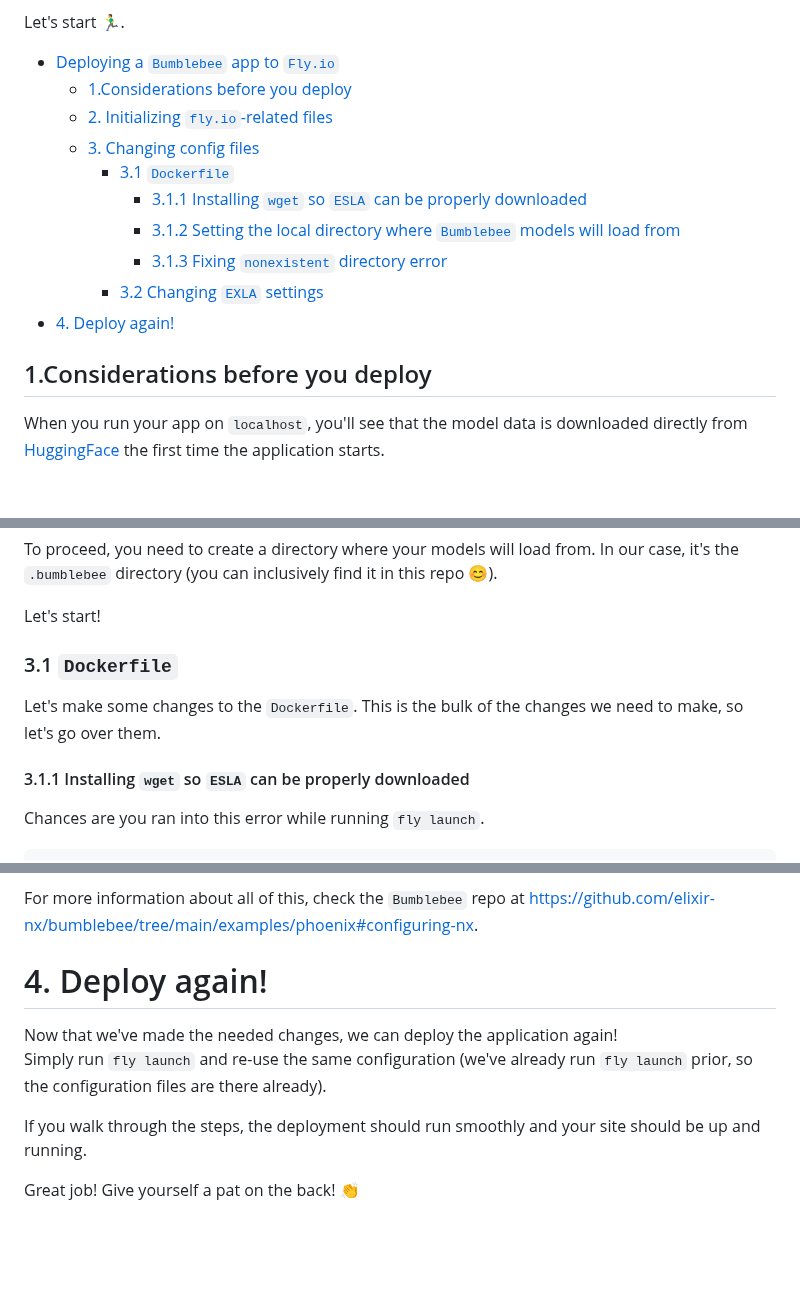
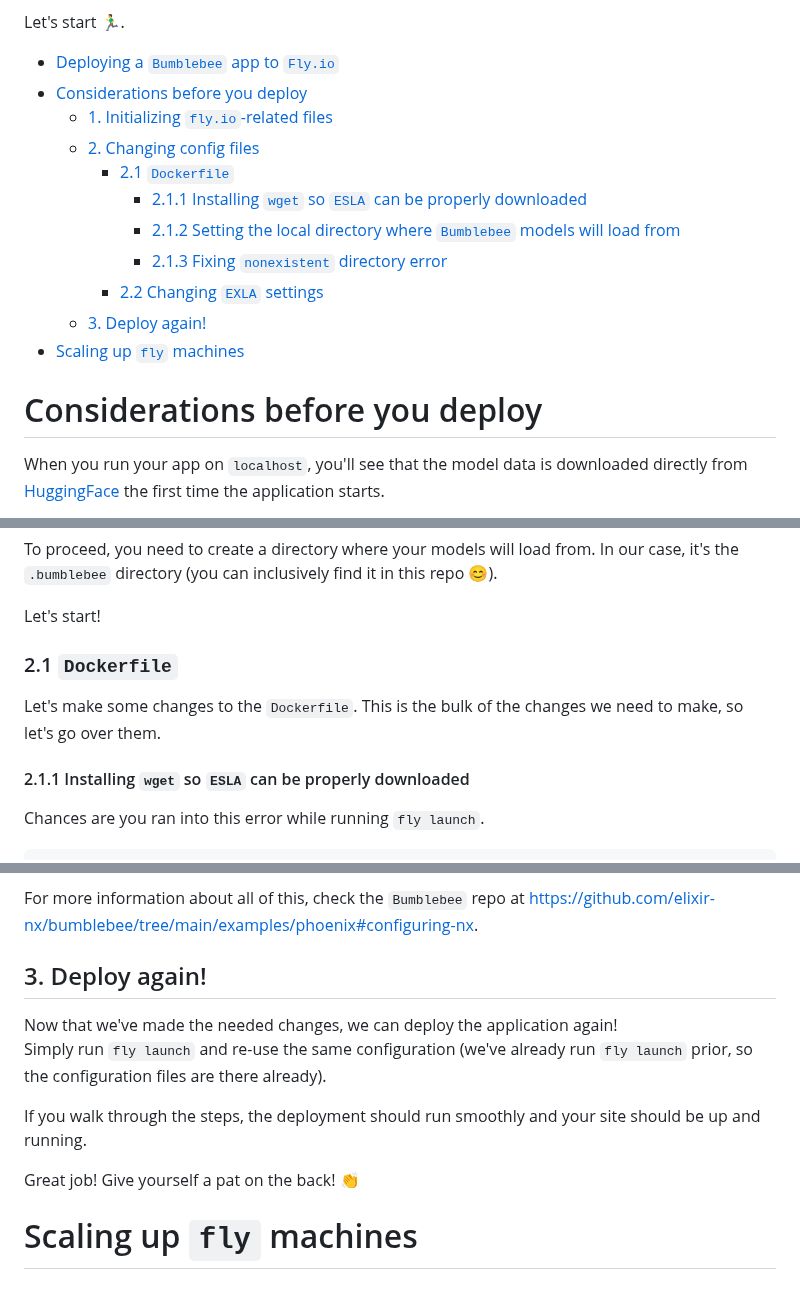
Before and after one commit to dwyl/image-classifier, a Markdown page: deployment.md, 3 parts joined by grey strips. Rendered like a GitHub page; blank space fills up the shorter version.

Commit message:
fix: Fixing chapter headings. #6

```diff
--- a/deployment.md
+++ b/deployment.md
@@ -17,19 +17,19 @@ when shipping your `Bumblebee` app to production.
 Let's start 🏃‍♂️.
 
 - [Deploying a `Bumblebee` app to `Fly.io`](#deploying-a-bumblebee-app-to-flyio)
-  - [1.Considerations before you deploy](#1considerations-before-you-deploy)
-  - [2. Initializing `fly.io`-related files](#2-initializing-flyio-related-files)
-  - [3. Changing config files](#3-changing-config-files)
-    - [3.1 `Dockerfile`](#31-dockerfile)
-      - [3.1.1 Installing `wget` so `ESLA` can be properly downloaded](#311-installing-wget-so-esla-can-be-properly-downloaded)
-      - [3.1.2 Setting the local directory where `Bumblebee` models will load from](#312-setting-the-local-directory-where-bumblebee-models-will-load-from)
-      - [3.1.3 Fixing `nonexistent` directory error](#313-fixing-nonexistent-directory-error)
-    - [3.2 Changing `EXLA` settings](#32-changing-exla-settings)
-- [4. Deploy again!](#4-deploy-again)
+- [Considerations before you deploy](#considerations-before-you-deploy)
+  - [1. Initializing `fly.io`-related files](#1-initializing-flyio-related-files)
+  - [2. Changing config files](#2-changing-config-files)
+    - [2.1 `Dockerfile`](#21-dockerfile)
+      - [2.1.1 Installing `wget` so `ESLA` can be properly downloaded](#211-installing-wget-so-esla-can-be-properly-downloaded)
+      - [2.1.2 Setting the local directory where `Bumblebee` models will load from](#212-setting-the-local-directory-where-bumblebee-models-will-load-from)
+      - [2.1.3 Fixing `nonexistent` directory error](#213-fixing-nonexistent-directory-error)
+    - [2.2 Changing `EXLA` settings](#22-changing-exla-settings)
+  - [3. Deploy again!](#3-deploy-again)
+- [Scaling up `fly` machines](#scaling-up-fly-machines)
 
 
-
-## 1.Considerations before you deploy
+# Considerations before you deploy
 
 When you run your app on `localhost`,
 you'll see that the model data is downloaded
@@ -168,14 +168,14 @@ it's the `.bumblebee` directory
 
 Let's start!
 
-### 3.1 `Dockerfile`
+### 2.1 `Dockerfile`
 
 Let's make some changes to the `Dockerfile`.
 This is the bulk of the changes we need to make,
 so let's go over them.
 
 
-#### 3.1.1 Installing `wget` so `ESLA` can be properly downloaded
+#### 2.1.1 Installing `wget` so `ESLA` can be properly downloaded
 
 Chances are you ran into this error
 while running `fly launch`.
@@ -519,7 +519,7 @@ at https://github.com/elixir-nx/bumblebee/tree/main/examples/phoenix#configuring
 
 
 
-# 4. Deploy again!
+## 3. Deploy again!
 
 Now that we've made the needed changes,
 we can deploy the application again! <br />
@@ -534,3 +534,6 @@ and your site should be up and running.
 
 Great job!
 Give yourself a pat on the back! 👏
+
+
+# Scaling up `fly` machines
```
Also changed, not shown: other parts of deployment.md (+5 -5 lines).
